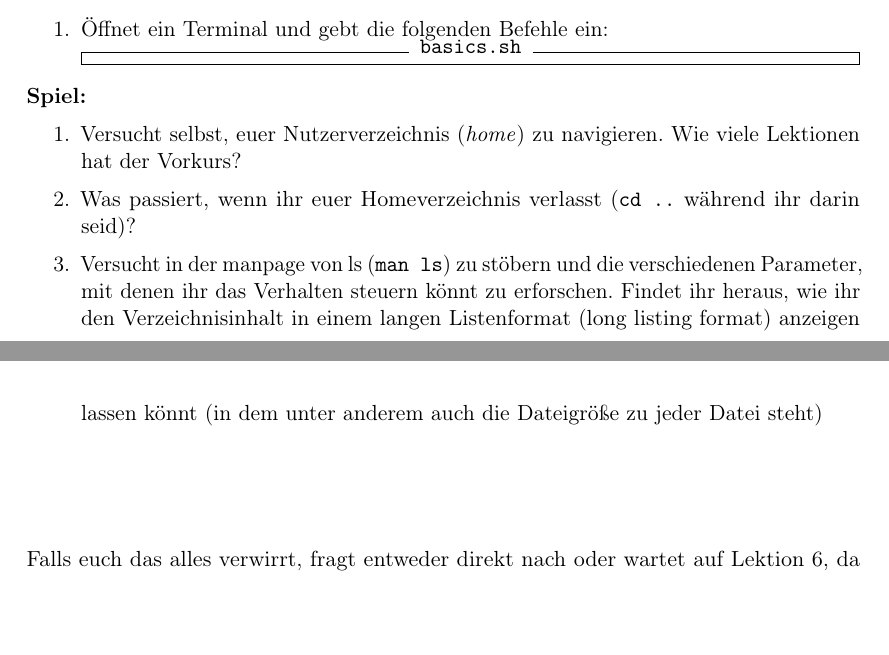
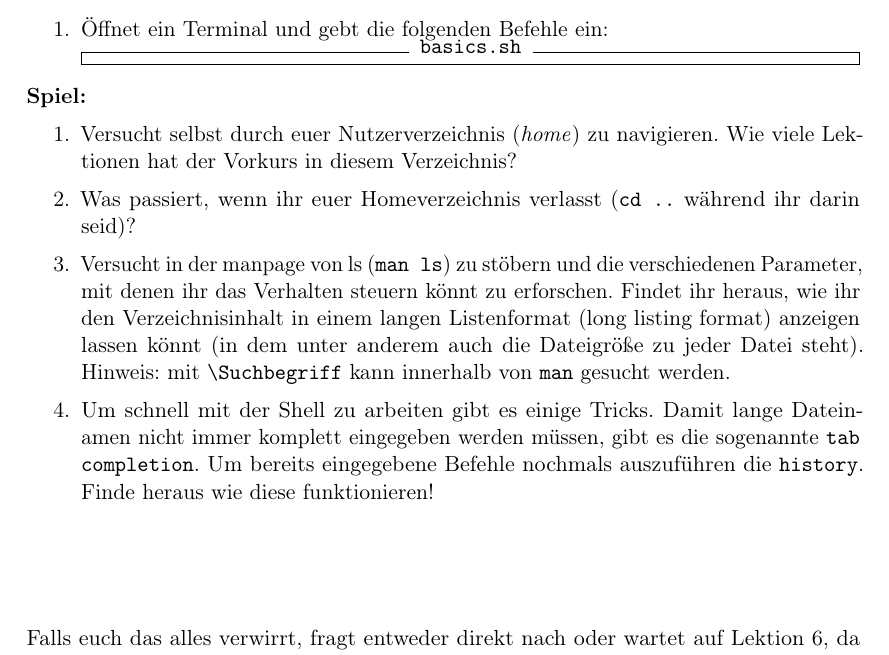
Before and after one commit to FachschaftMathPhysInfo/Programmiervorkurs, a LaTeX document (vorkurs.tex, which reads basics/konsole.tex): two parts of pages 10 and 11 of 51 before the commit and part of page 11 of 51 after it, the two joined at a grey line, cut so that both start at the same text, the shorter picture padded with empty space. Compiled offline with pdfLaTeX.

Commit message:
man search, tab completion, history ergänzt (#77)

```diff
--- a/basics/konsole.tex
+++ b/basics/konsole.tex
@@ -48,15 +50,19 @@ ausführlicher reden).
 
 \begin{spiel}
     \begin{enumerate}
-        \item Versucht selbst, euer Nutzerverzeichnis (\emph{home}) zu navigieren.
-              Wie viele Lektionen hat der Vorkurs?
+        \item Versucht selbst durch euer Nutzerverzeichnis (\emph{home}) zu navigieren.
+              Wie viele Lektionen hat der Vorkurs in diesem Verzeichnis?
         \item Was passiert, wenn ihr euer Homeverzeichnis verlasst (\texttt{cd ..}
               während ihr darin seid)?
         \item Versucht in der manpage von ls (\texttt{man ls}) zu stöbern und die
               verschiedenen Parameter, mit denen ihr das Verhalten steuern könnt zu
               erforschen. Findet ihr heraus, wie ihr den Verzeichnisinhalt in einem
               langen Listenformat (long listing format) anzeigen lassen könnt (in dem
-              unter anderem auch die Dateigröße zu jeder Datei steht)
+              unter anderem auch die Dateigröße zu jeder Datei steht).
+              Hinweis: mit \texttt{\textbackslash Suchbegriff} kann innerhalb von \texttt{man} gesucht werden.
+        \item Um schnell mit der Shell zu arbeiten gibt es einige Tricks.
+        Damit lange Dateinamen nicht immer komplett eingegeben werden müssen, gibt es die sogenannte \texttt{tab completion}.
+        Um bereits eingegebene Befehle nochmals auszuführen die \texttt{history}. Finde heraus wie diese funktionieren!
     \end{enumerate}
 
     \vspace{5em}
```
Also changed, not shown: basics/konsole.tex (2 more changed lines).
